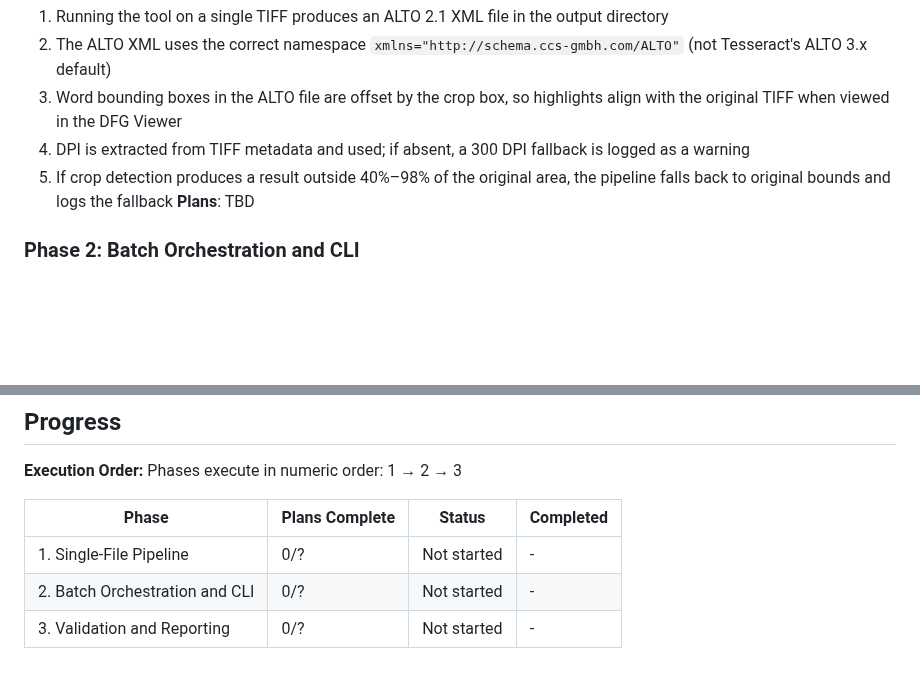
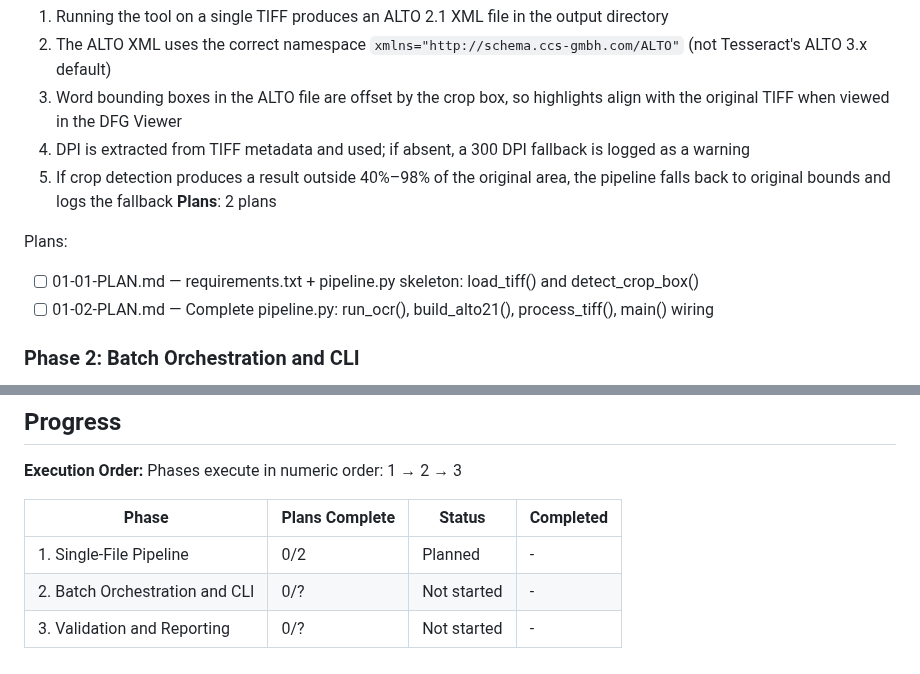
Before and after one commit to KI-ThULB/Zeitschriften-OCR, a Markdown page: .planning/ROADMAP.md, 2 parts joined by grey strips. GitHub-like rendering; blank space fills up the shorter version.

Commit message:
docs(01-single-file-pipeline): create phase plan

```diff
--- a/.planning/ROADMAP.md
+++ b/.planning/ROADMAP.md
@@ -28,7 +28,11 @@ Decimal phases appear between their surrounding integers in numeric order.
   3. Word bounding boxes in the ALTO file are offset by the crop box, so highlights align with the original TIFF when viewed in the DFG Viewer
   4. DPI is extracted from TIFF metadata and used; if absent, a 300 DPI fallback is logged as a warning
   5. If crop detection produces a result outside 40%–98% of the original area, the pipeline falls back to original bounds and logs the fallback
-**Plans**: TBD
+**Plans**: 2 plans
+
+Plans:
+- [ ] 01-01-PLAN.md — requirements.txt + pipeline.py skeleton: load_tiff() and detect_crop_box()
+- [ ] 01-02-PLAN.md — Complete pipeline.py: run_ocr(), build_alto21(), process_tiff(), main() wiring
 
 ### Phase 2: Batch Orchestration and CLI
 **Goal**: The tool processes a full folder of TIFFs in parallel, skips already-processed files on rerun, isolates per-file errors, and exposes a complete CLI surface
@@ -59,6 +63,6 @@ Phases execute in numeric order: 1 → 2 → 3
 
 | Phase | Plans Complete | Status | Completed |
 |-------|----------------|--------|-----------|
-| 1. Single-File Pipeline | 0/? | Not started | - |
+| 1. Single-File Pipeline | 0/2 | Planned | - |
 | 2. Batch Orchestration and CLI | 0/? | Not started | - |
 | 3. Validation and Reporting | 0/? | Not started | - |
```
Also changed, not shown: 2 other files.
